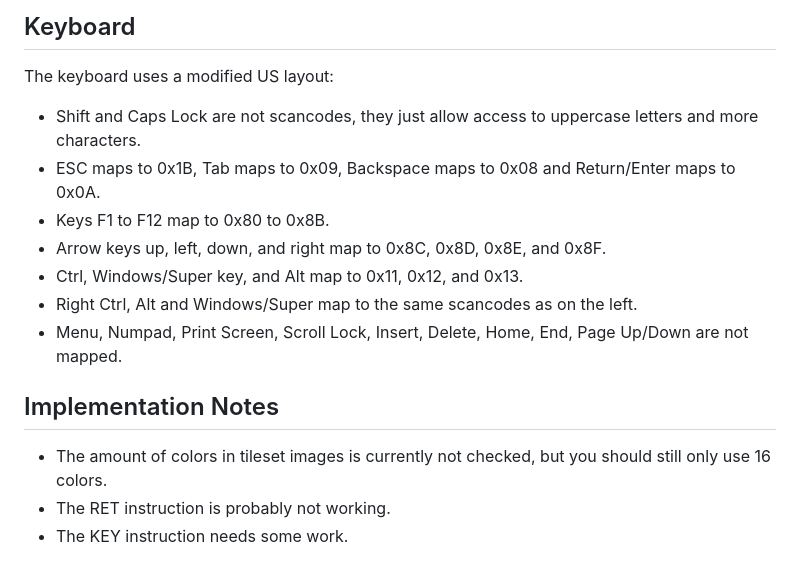
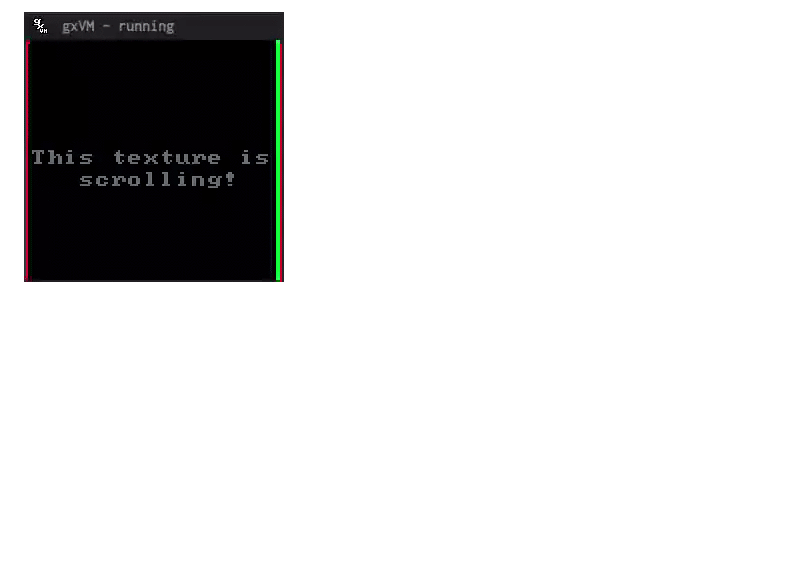
Before and after one commit to gtrxAC/gxarch, a Markdown page: README.md, the part around the change printed below. GitHub-like rendering; pictures changed too: assets/example.gif (added); blank space fills up the shorter version.

```diff
--- a/README.md
+++ b/README.md
@@ -136,18 +32 @@ hex dec bin    op  arg arg   description
-## Keyboard
-
-The keyboard uses a modified US layout:
-
-* Shift and Caps Lock are not scancodes, they just allow access to uppercase letters and more characters.
-* ESC maps to 0x1B, Tab maps to 0x09, Backspace maps to 0x08 and Return/Enter maps to 0x0A.
-* Keys F1 to F12 map to 0x80 to 0x8B.
-* Arrow keys up, left, down, and right map to 0x8C, 0x8D, 0x8E, and 0x8F.
-* Ctrl, Windows/Super key, and Alt map to 0x11, 0x12, and 0x13.
-* Right Ctrl, Alt and Windows/Super map to the same scancodes as on the left.
-* Menu, Numpad, Print Screen, Scroll Lock, Insert, Delete, Home, End, Page Up/Down are not mapped.
-
-
-## Implementation Notes
-
-* The amount of colors in tileset images is currently not checked, but you should still only use 16 colors.
-* The RET instruction is probably not working.
-* The KEY instruction needs some work.
+![](assets/example.gif)
```
Also changed, not shown: other parts of README.md (+24 -128 lines), examples/drawscroll.png (added), 9 other files.
